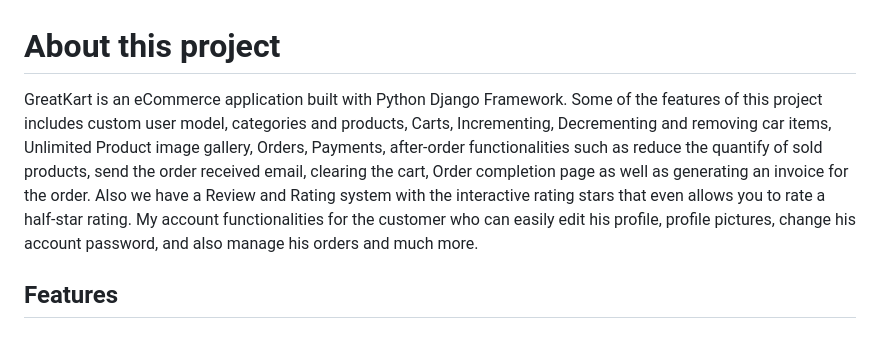
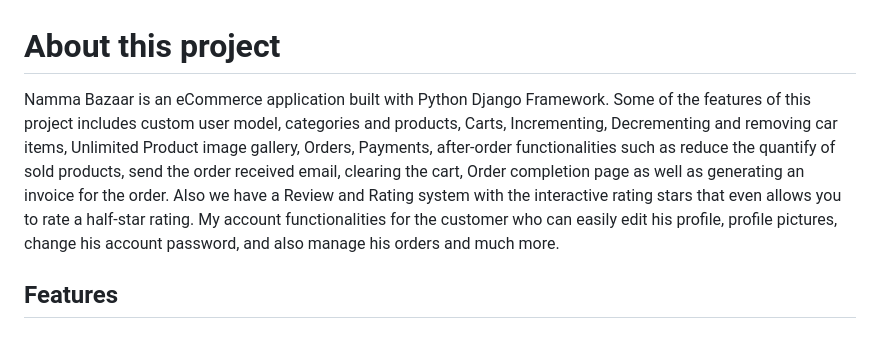
Before and after one commit to PAVANKUMAR-14/Namma-Bazaar, a Markdown page: README.md, the part around the change. Drawn GitHub-style.

```diff
--- a/README.md
+++ b/README.md
@@ -1,6 +1,6 @@
 # About this project
 
-GreatKart is an eCommerce application built with Python Django Framework. Some of the features of this project includes custom user model, categories and products, Carts, Incrementing, Decrementing and removing car items, Unlimited Product image gallery, Orders, Payments, after-order functionalities such as reduce the quantify of sold products, send the order received email, clearing the cart, Order completion page as well as generating an invoice for the order. Also we have a Review and Rating system with the interactive rating stars that even allows you to rate a half-star rating. My account functionalities for the customer who can easily edit his profile, profile pictures, change his account password, and also manage his orders and much more.
+Namma Bazaar is an eCommerce application built with Python Django Framework. Some of the features of this project includes custom user model, categories and products, Carts, Incrementing, Decrementing and removing car items, Unlimited Product image gallery, Orders, Payments, after-order functionalities such as reduce the quantify of sold products, send the order received email, clearing the cart, Order completion page as well as generating an invoice for the order. Also we have a Review and Rating system with the interactive rating stars that even allows you to rate a half-star rating. My account functionalities for the customer who can easily edit his profile, profile pictures, change his account password, and also manage his orders and much more.
 
 ## Features
 
```
